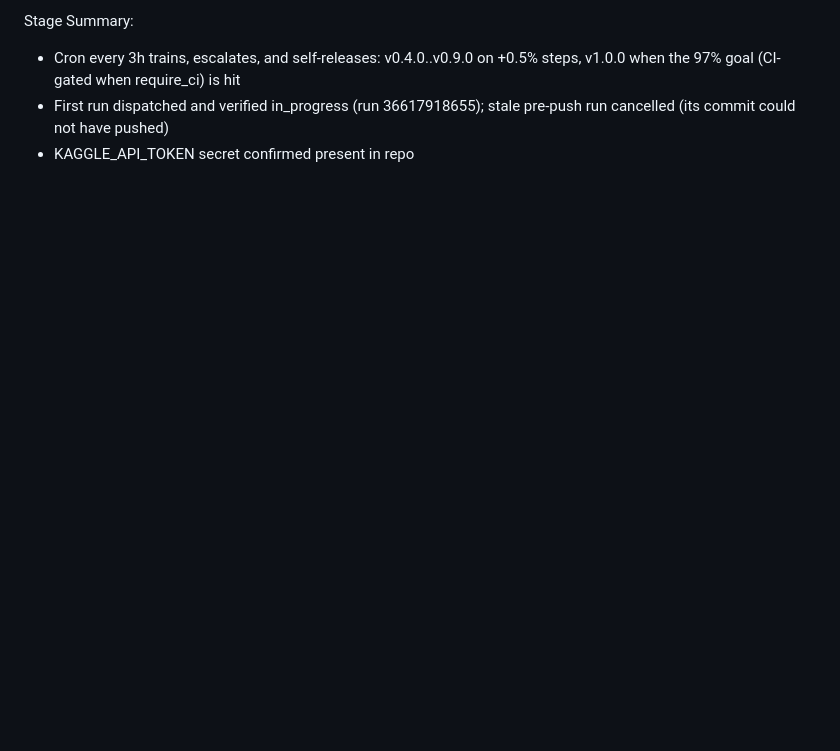
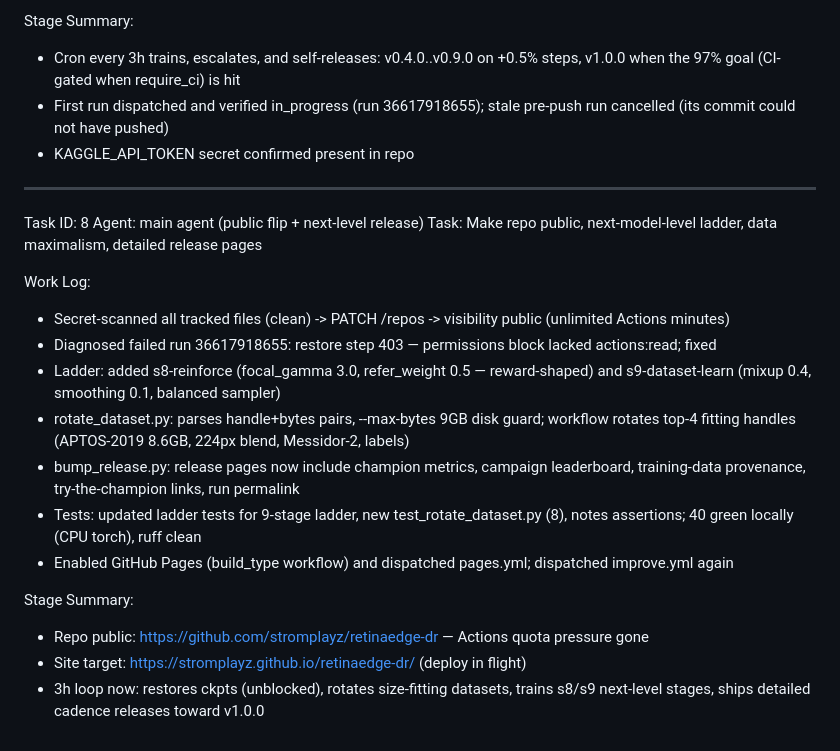
Before and after one commit to stromplayz/retinaedge-dr, a Markdown page: worklog.md, the part around the change. Rendered like a GitHub page; blank space fills up the shorter version.

Commit message:
docs(worklog): public flip + next-level release entry (task 8)

```diff
--- a/worklog.md
+++ b/worklog.md
@@ -45,3 +45,22 @@ Stage Summary:
 - Cron every 3h trains, escalates, and self-releases: v0.4.0..v0.9.0 on +0.5% steps, v1.0.0 when the 97% goal (CI-gated when require_ci) is hit
 - First run dispatched and verified in_progress (run 36617918655); stale pre-push run cancelled (its commit could not have pushed)
 - KAGGLE_API_TOKEN secret confirmed present in repo
+
+---
+Task ID: 8
+Agent: main agent (public flip + next-level release)
+Task: Make repo public, next-model-level ladder, data maximalism, detailed release pages
+
+Work Log:
+- Secret-scanned all tracked files (clean) -> PATCH /repos -> visibility public (unlimited Actions minutes)
+- Diagnosed failed run 36617918655: restore step 403 — permissions block lacked actions:read; fixed
+- Ladder: added s8-reinforce (focal_gamma 3.0, refer_weight 0.5 — reward-shaped) and s9-dataset-learn (mixup 0.4, smoothing 0.1, balanced sampler)
+- rotate_dataset.py: parses handle+bytes pairs, --max-bytes 9GB disk guard; workflow rotates top-4 fitting handles (APTOS-2019 8.6GB, 224px blend, Messidor-2, labels)
+- bump_release.py: release pages now include champion metrics, campaign leaderboard, training-data provenance, try-the-champion links, run permalink
+- Tests: updated ladder tests for 9-stage ladder, new test_rotate_dataset.py (8), notes assertions; 40 green locally (CPU torch), ruff clean
+- Enabled GitHub Pages (build_type workflow) and dispatched pages.yml; dispatched improve.yml again
+
+Stage Summary:
+- Repo public: https://github.com/stromplayz/retinaedge-dr — Actions quota pressure gone
+- Site target: https://stromplayz.github.io/retinaedge-dr/ (deploy in flight)
+- 3h loop now: restores ckpts (unblocked), rotates size-fitting datasets, trains s8/s9 next-level stages, ships detailed cadence releases toward v1.0.0
```
